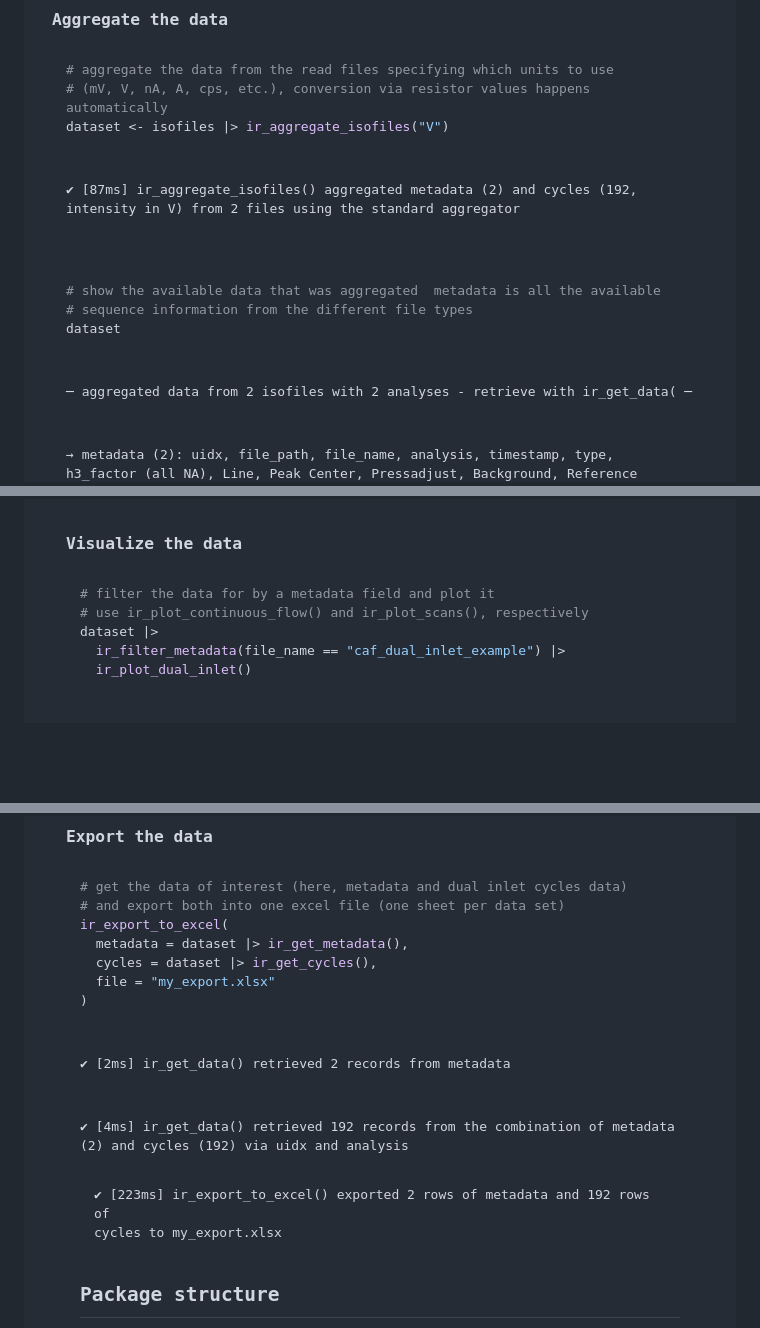
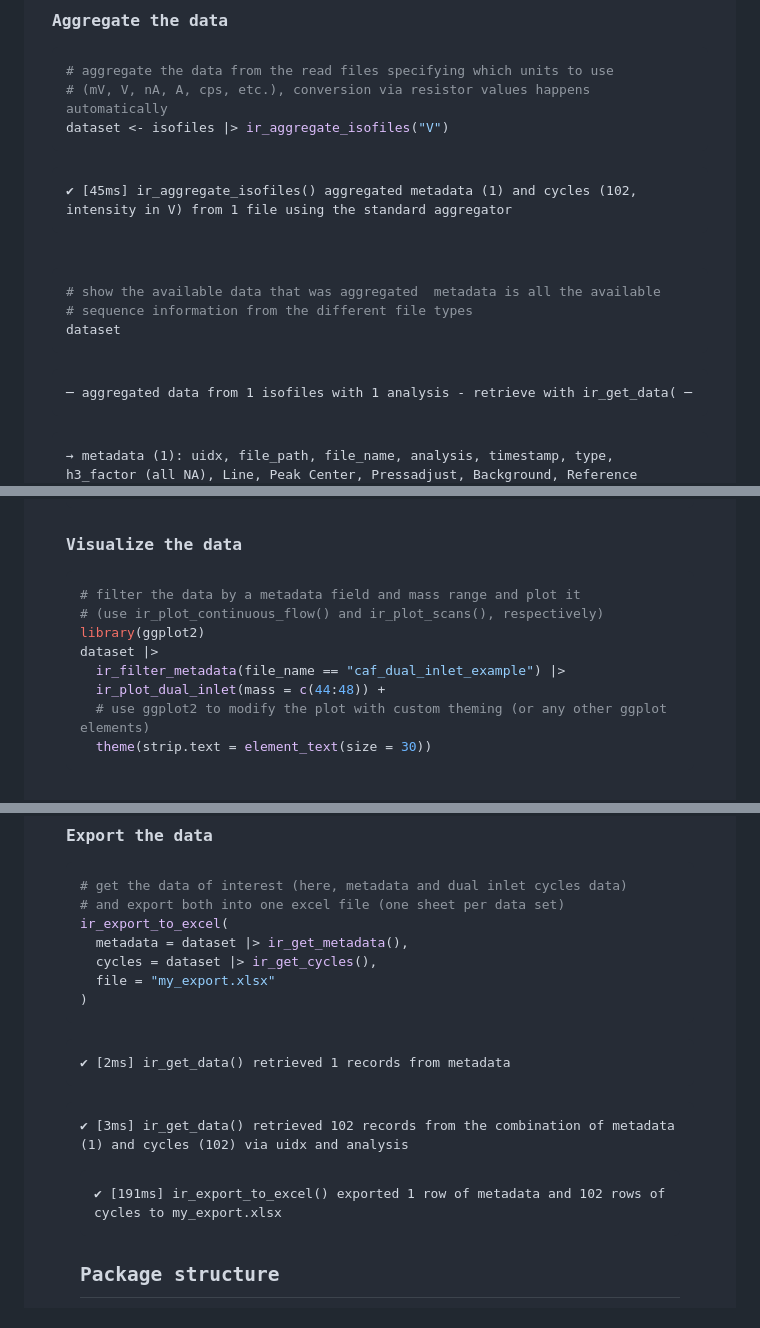
Before and after one commit to isoverse/isoreader2, a Markdown page: pkgdown/index.md, 3 parts joined by grey strips. GitHub-like rendering; blank space fills up the shorter version.

````diff
--- a/pkgdown/index.md
+++ b/pkgdown/index.md
@@ -138,8 +135,8 @@ and <span style='color: #00BB00;'>49</span>); <span style='color: #00BBBB;'>17</
 dataset <- isofiles |> ir_aggregate_isofiles("V")
 ```
 
-<PRE class="fansi fansi-message"><CODE><span style='color: #00BB00;'>✔</span> <span style='color: #B2B2B2;'>[87ms]</span> <span style='font-weight: bold;'>ir_aggregate_isofiles()</span> aggregated <span style='color: #0000BB;'>metadata</span> (2) and <span style='color: #0000BB;'>cycles</span> (192,
-<span style='color: #00BB00;'>intensity</span> in <span style='color: #BB00BB;'>V</span>) from 2 files using the <span style='font-weight: bold; font-style: italic;'>standard</span> aggregator
+<PRE class="fansi fansi-message"><CODE><span style='color: #00BB00;'>✔</span> <span style='color: #B2B2B2;'>[45ms]</span> <span style='font-weight: bold;'>ir_aggregate_isofiles()</span> aggregated <span style='color: #0000BB;'>metadata</span> (1) and <span style='color: #0000BB;'>cycles</span> (102,
+<span style='color: #00BB00;'>intensity</span> in <span style='color: #BB00BB;'>V</span>) from 1 file using the <span style='font-weight: bold; font-style: italic;'>standard</span> aggregator
 </CODE></PRE>
 
 ``` r
@@ -148,6 +145,6 @@ dataset <- isofiles |> ir_aggregate_isofiles("V")
 dataset
 ```
 
-<PRE class="fansi fansi-message"><CODE>─ <span style='font-weight: bold;'>aggregated data from 2 isofiles with 2 analyses - retrieve with ir_get_data(</span> ─
-</CODE></PRE><PRE class="fansi fansi-message"><CODE>→ <span style='color: #0000BB;'>metadata</span> (2): <span style='color: #00BB00;'>uidx</span>, <span style='color: #00BB00;'>file_path</span>, <span style='color: #00BB00;'>file_name</span>, <span style='color: #00BB00;'>analysis</span>, <span style='color: #00BB00;'>timestamp</span>, <span style='color: #00BB00;'>type</span>,
+<PRE class="fansi fansi-message"><CODE>─ <span style='font-weight: bold;'>aggregated data from 1 isofiles with 1 analysis - retrieve with ir_get_data(</span> ─
+</CODE></PRE><PRE class="fansi fansi-message"><CODE>→ <span style='color: #0000BB;'>metadata</span> (1): <span style='color: #00BB00;'>uidx</span>, <span style='color: #00BB00;'>file_path</span>, <span style='color: #00BB00;'>file_name</span>, <span style='color: #00BB00;'>analysis</span>, <span style='color: #00BB00;'>timestamp</span>, <span style='color: #00BB00;'>type</span>,
 <span style='color: #00BB00;'>h3_factor</span> (<span style='color: #BBBB00;'>all NA</span>), <span style='color: #00BB00;'>Line</span>, <span style='color: #00BB00;'>Peak Center</span>, <span style='color: #00BB00;'>Pressadjust</span>, <span style='color: #00BB00;'>Background</span>, <span style='color: #00BB00;'>Reference</span>
@@ -162,11 +159,14 @@ dataset
 
 
 ``` r
-# filter the data for by a metadata field and plot it
-# use ir_plot_continuous_flow() and ir_plot_scans(), respectively
+# filter the data by a metadata field and mass range and plot it
+# (use ir_plot_continuous_flow() and ir_plot_scans(), respectively)
+library(ggplot2)
 dataset |>
   ir_filter_metadata(file_name == "caf_dual_inlet_example") |>
-  ir_plot_dual_inlet()
+  ir_plot_dual_inlet(mass = c(44:48)) +
+  # use ggplot2 to modify the plot with custom theming (or any other ggplot elements)
+  theme(strip.text = element_text(size = 30))
 ```
 
 <div class="figure">
@@ -187,10 +187,10 @@ ir_export_to_excel(
 )
 ```
 
-<PRE class="fansi fansi-message"><CODE><span style='color: #00BB00;'>✔</span> <span style='color: #B2B2B2;'>[2ms]</span> <span style='font-weight: bold;'>ir_get_data()</span> retrieved 2 records from <span style='color: #0000BB;'>metadata</span>
-</CODE></PRE><PRE class="fansi fansi-message"><CODE><span style='color: #00BB00;'>✔</span> <span style='color: #B2B2B2;'>[4ms]</span> <span style='font-weight: bold;'>ir_get_data()</span> retrieved 192 records from the combination of <span style='color: #0000BB;'>metadata</span>
-(2) and <span style='color: #0000BB;'>cycles</span> (192) via <span style='color: #00BB00;'>uidx</span> and <span style='color: #00BB00;'>analysis</span>
-</CODE></PRE><PRE class="fansi fansi-message"><CODE><span style='color: #00BB00;'>✔</span> <span style='color: #B2B2B2;'>[223ms]</span> <span style='font-weight: bold;'>ir_export_to_excel()</span> exported 2 rows of <span style='color: #00BB00;'>metadata</span> and 192 rows of
+<PRE class="fansi fansi-message"><CODE><span style='color: #00BB00;'>✔</span> <span style='color: #B2B2B2;'>[2ms]</span> <span style='font-weight: bold;'>ir_get_data()</span> retrieved 1 records from <span style='color: #0000BB;'>metadata</span>
+</CODE></PRE><PRE class="fansi fansi-message"><CODE><span style='color: #00BB00;'>✔</span> <span style='color: #B2B2B2;'>[3ms]</span> <span style='font-weight: bold;'>ir_get_data()</span> retrieved 102 records from the combination of <span style='color: #0000BB;'>metadata</span>
+(1) and <span style='color: #0000BB;'>cycles</span> (102) via <span style='color: #00BB00;'>uidx</span> and <span style='color: #00BB00;'>analysis</span>
+</CODE></PRE><PRE class="fansi fansi-message"><CODE><span style='color: #00BB00;'>✔</span> <span style='color: #B2B2B2;'>[191ms]</span> <span style='font-weight: bold;'>ir_export_to_excel()</span> exported 1 row of <span style='color: #00BB00;'>metadata</span> and 102 rows of
 <span style='color: #00BB00;'>cycles</span> to <span style='color: #0000BB;'>my_export.xlsx</span>
 </CODE></PRE>
 
````
Also changed, not shown: other parts of pkgdown/index.md (+10 -13 lines), README.md (+39 -23 lines), man/figures/README-continuous_flow_example-1.png, man/figures/README-dual_inlet_example-1.png, 1 other file.
